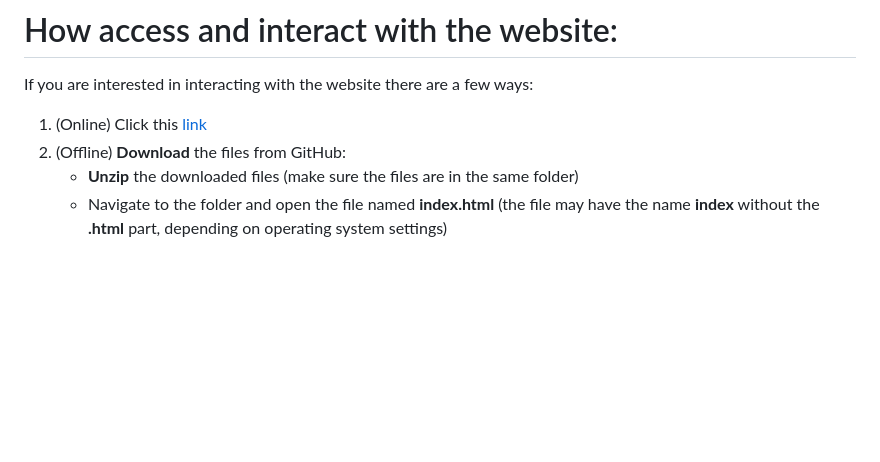
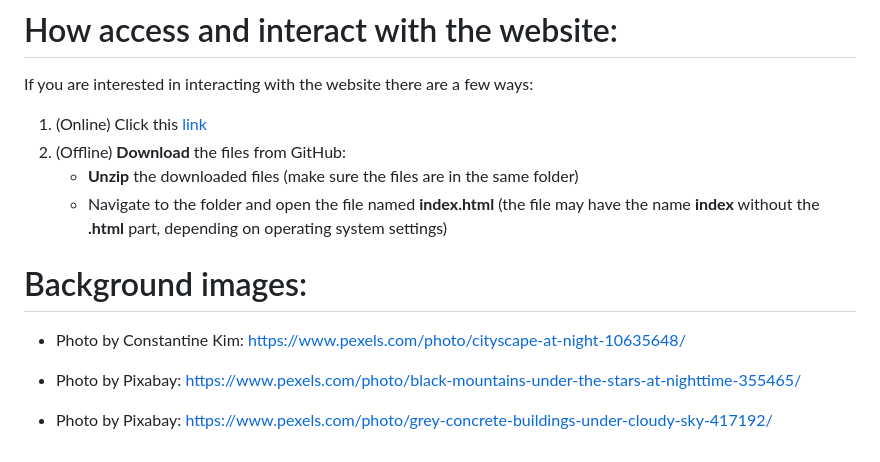
Before and after one commit to CrePsooG/web-authoring-portofolio-Eduard-Duica, a Markdown page: README.md, the part around the change. GitHub-like rendering; blank space fills up the shorter version.

```diff
--- a/README.md
+++ b/README.md
@@ -14,3 +14,11 @@ If you are interested in interacting with the website there are a few ways:
 2. (Offline) **Download** the files from GitHub:
     - **Unzip** the downloaded files (make sure the files are in the same folder)
     - Navigate to the folder and open the file named **index.html** (the file may have the name **index** without the **.html** part, depending on operating system settings)
+
+# Background images:
+
+- Photo by Constantine  Kim: https://www.pexels.com/photo/cityscape-at-night-10635648/
+
+- Photo by Pixabay: https://www.pexels.com/photo/black-mountains-under-the-stars-at-nighttime-355465/
+
+- Photo by Pixabay: https://www.pexels.com/photo/grey-concrete-buildings-under-cloudy-sky-417192/
```
Also changed, not shown: planning.md (+9 -3 lines), images/pexels-pixabay-355465.jpg (added), images/pexels-pixabay-417192.jpg (added), 5 other files.
